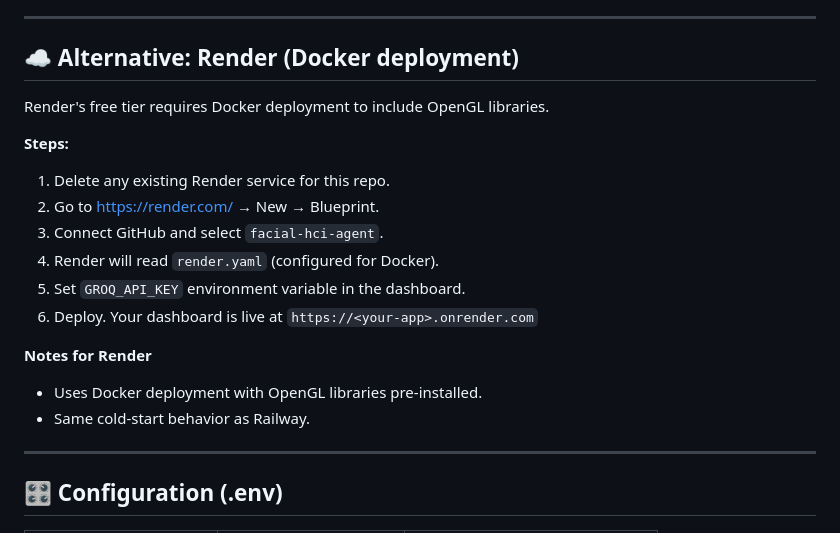
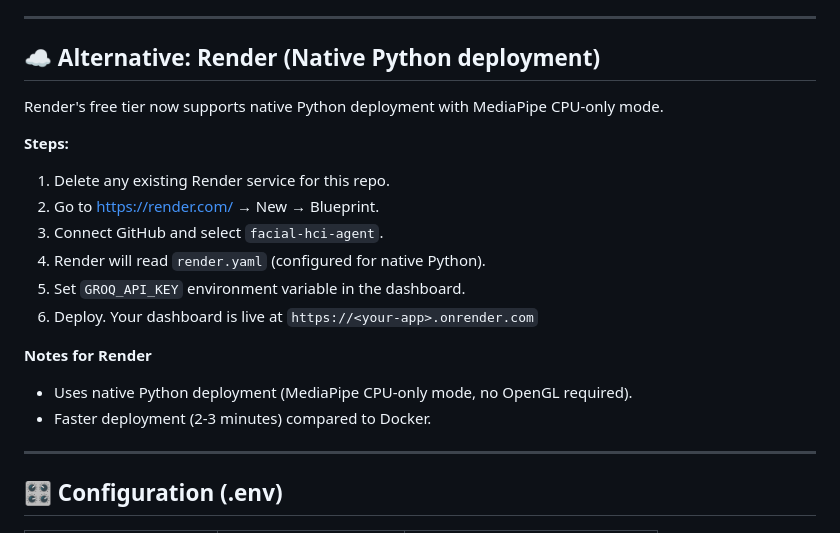
Before and after one commit to mbhat24/facial-hci-agent, a Markdown page: README.md, the part around the change. Drawn GitHub-style.

Commit message:
Update README for native Python deployment on Render

```diff
--- a/README.md
+++ b/README.md
@@ -123,21 +123,21 @@ Railway's free tier includes the OpenGL libraries required for MediaPipe.
 
 ---
 
-## ☁️ Alternative: Render (Docker deployment)
+## ☁️ Alternative: Render (Native Python deployment)
 
-Render's free tier requires Docker deployment to include OpenGL libraries.
+Render's free tier now supports native Python deployment with MediaPipe CPU-only mode.
 
 **Steps:**
 1. Delete any existing Render service for this repo.
 2. Go to https://render.com/ → New → Blueprint.
 3. Connect GitHub and select `facial-hci-agent`.
-4. Render will read `render.yaml` (configured for Docker).
+4. Render will read `render.yaml` (configured for native Python).
 5. Set `GROQ_API_KEY` environment variable in the dashboard.
 6. Deploy. Your dashboard is live at `https://<your-app>.onrender.com`
 
 **Notes for Render**
-- Uses Docker deployment with OpenGL libraries pre-installed.
-- Same cold-start behavior as Railway.
+- Uses native Python deployment (MediaPipe CPU-only mode, no OpenGL required).
+- Faster deployment (2-3 minutes) compared to Docker.
 
 ---
 
```
